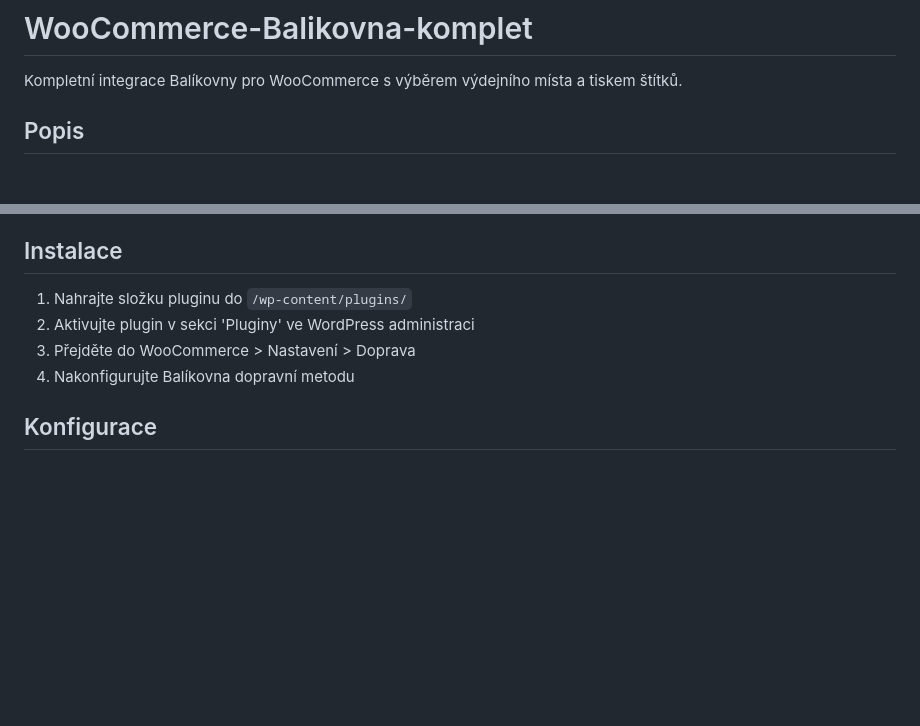
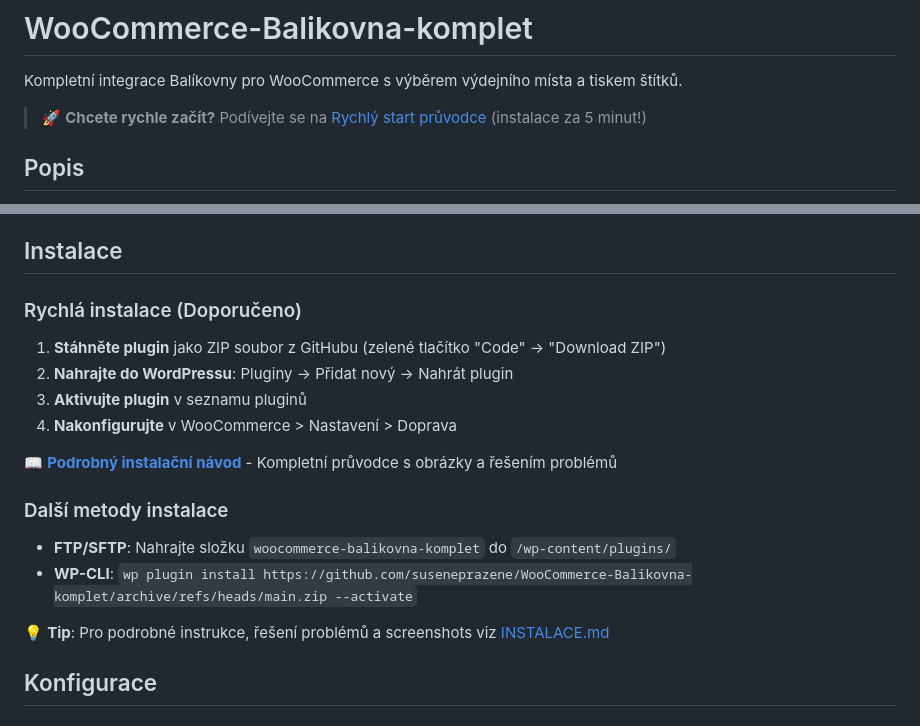
Before and after one commit to suseneprazene/WooCommerce-Balikovna-komplet, a Markdown page: README.md, 2 parts joined by grey strips. Rendered like a GitHub page; blank space fills up the shorter version.

Commit message:
Add comprehensive installation guides in Czech for WordPress upload
Co-authored-by: suseneprazene <216605144+suseneprazene@users.noreply.github.com>

```diff
--- a/README.md
+++ b/README.md
@@ -1,6 +1,8 @@
 # WooCommerce-Balikovna-komplet
 
 Kompletní integrace Balíkovny pro WooCommerce s výběrem výdejního místa a tiskem štítků.
+
+> 🚀 **Chcete rychle začít?** Podívejte se na [Rychlý start průvodce](RYCHLY-START.md) (instalace za 5 minut!)
 
 ## Popis
 
@@ -26,10 +28,21 @@ WooCommerce-Balikovna-komplet je WordPress plugin pro integraci dopravní služb
 
 ## Instalace
 
-1. Nahrajte složku pluginu do `/wp-content/plugins/`
-2. Aktivujte plugin v sekci 'Pluginy' ve WordPress administraci
-3. Přejděte do WooCommerce > Nastavení > Doprava
-4. Nakonfigurujte Balíkovna dopravní metodu
+### Rychlá instalace (Doporučeno)
+
+1. **Stáhněte plugin** jako ZIP soubor z GitHubu (zelené tlačítko "Code" → "Download ZIP")
+2. **Nahrajte do WordPressu**: Pluginy → Přidat nový → Nahrát plugin
+3. **Aktivujte plugin** v seznamu pluginů
+4. **Nakonfigurujte** v WooCommerce > Nastavení > Doprava
+
+📖 **[Podrobný instalační návod](INSTALACE.md)** - Kompletní průvodce s obrázky a řešením problémů
+
+### Další metody instalace
+
+- **FTP/SFTP**: Nahrajte složku `woocommerce-balikovna-komplet` do `/wp-content/plugins/`
+- **WP-CLI**: `wp plugin install https://github.com/suseneprazene/WooCommerce-Balikovna-komplet/archive/refs/heads/main.zip --activate`
+
+💡 **Tip**: Pro podrobné instrukce, řešení problémů a screenshots viz [INSTALACE.md](INSTALACE.md)
 
 ## Konfigurace
 
```
Also changed, not shown: INSTALACE.md (added, +285 -0 lines), RYCHLY-START.md (added, +103 -0 lines).
